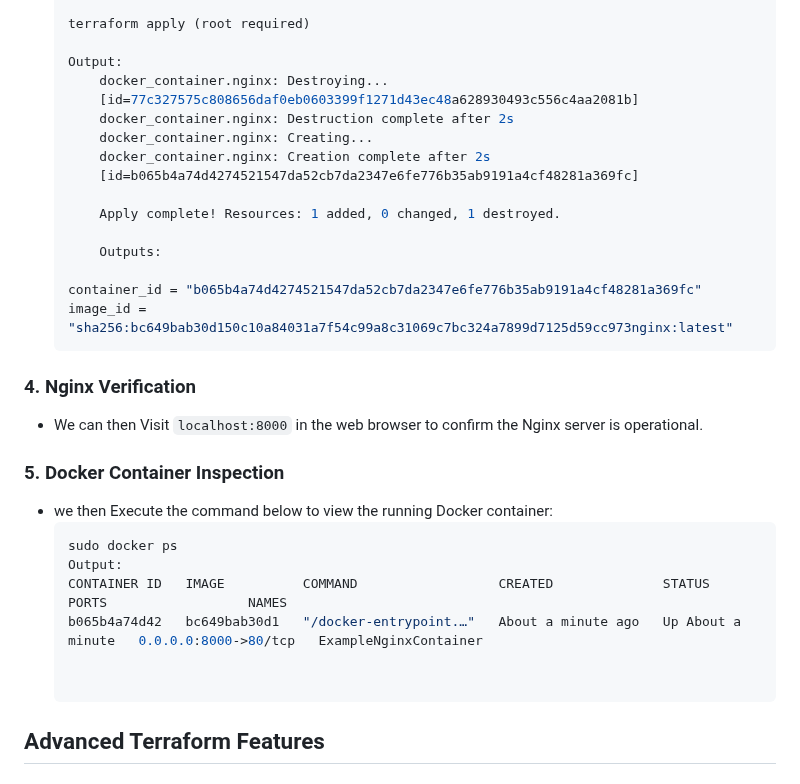
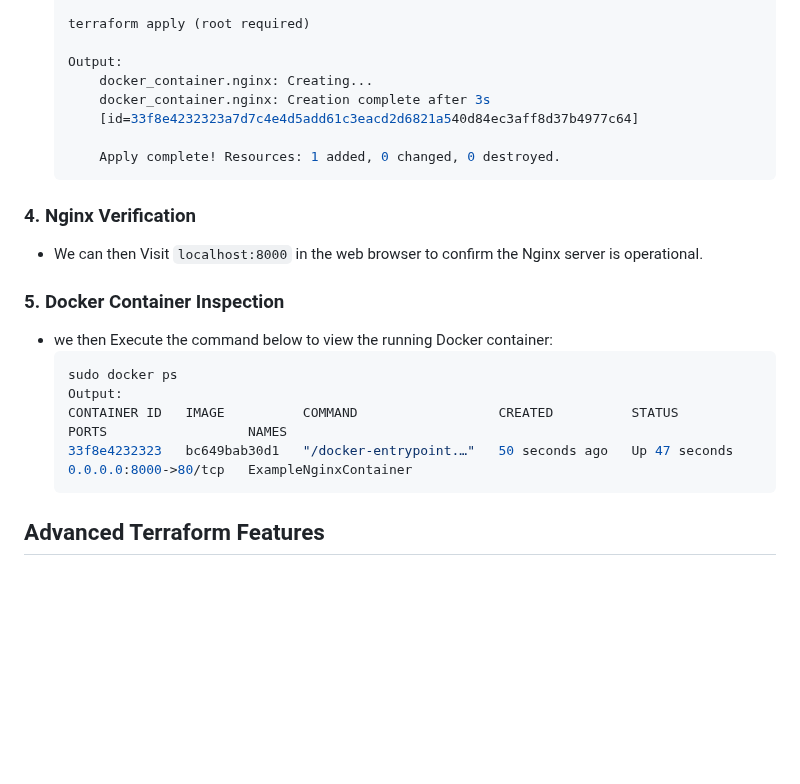
Before and after one commit to inno-devops-labs/F23-intro-course-labs, a Markdown page: lab5/TerraformAndNginx.md, the part around the change. Rendered like a GitHub page; blank space fills up the shorter version.

````diff
--- a/lab5/TerraformAndNginx.md
+++ b/lab5/TerraformAndNginx.md
@@ -111,19 +111,11 @@
     terraform apply (root required)
 
 	Output:
-		docker_container.nginx: Destroying...
-		[id=77c327575c808656daf0eb0603399f1271d43ec48a628930493c556c4aa2081b]
-		docker_container.nginx: Destruction complete after 2s
 		docker_container.nginx: Creating...
-		docker_container.nginx: Creation complete after 2s
-		[id=b065b4a74d4274521547da52cb7da2347e6fe776b35ab9191a4cf48281a369fc]
+		docker_container.nginx: Creation complete after 3s
+		[id=33f8e4232323a7d7c4e4d5add61c3eacd2d6821a540d84ec3aff8d37b4977c64]
 
-		Apply complete! Resources: 1 added, 0 changed, 1 destroyed.
-
-		Outputs:
-
-	container_id = "b065b4a74d4274521547da52cb7da2347e6fe776b35ab9191a4cf48281a369fc"
-	image_id = "sha256:bc649bab30d150c10a84031a7f54c99a8c31069c7bc324a7899d7125d59cc973nginx:latest"
+		Apply complete! Resources: 1 added, 0 changed, 0 destroyed.
     ```
 
 ### 4. Nginx Verification
@@ -134,10 +126,8 @@
     ```bash
     sudo docker ps
     Output:
-    CONTAINER ID   IMAGE          COMMAND                  CREATED              STATUS              PORTS                  NAMES
-	b065b4a74d42   bc649bab30d1   "/docker-entrypoint.…"   About a minute ago   Up About a minute   0.0.0.0:8000->80/tcp   ExampleNginxContainer
-
-
+	CONTAINER ID   IMAGE          COMMAND                  CREATED          STATUS          PORTS                  NAMES
+	33f8e4232323   bc649bab30d1   "/docker-entrypoint.…"   50 seconds ago   Up 47 seconds   0.0.0.0:8000->80/tcp   ExampleNginxContainer
     ```
 
 ## Advanced Terraform Features
````
